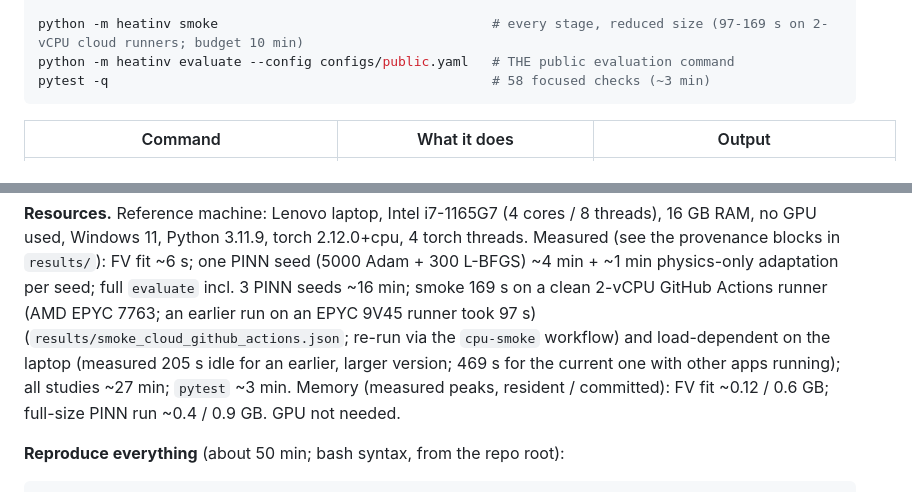
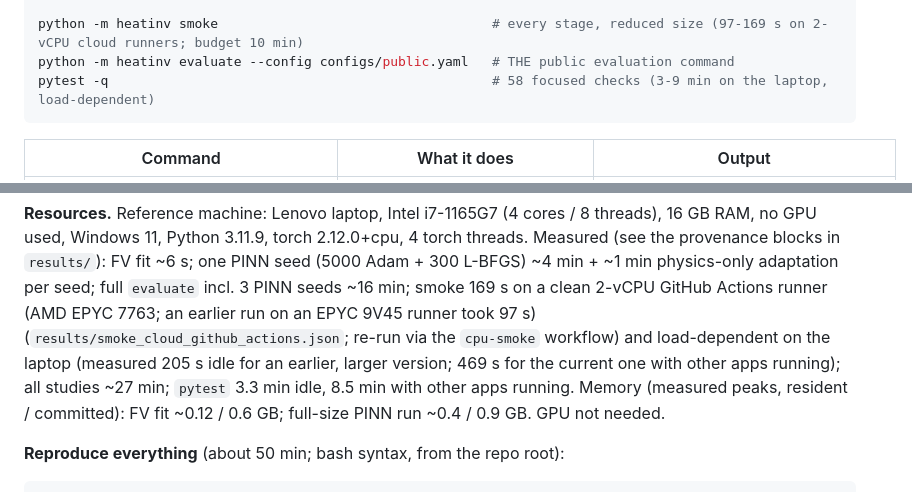
Before and after one commit to aua27/ShodhAI_Assignment, a Markdown page: README.md, 2 parts joined by grey strips. GitHub-like rendering.

Commit message:
Correct pytest runtime

````diff
--- a/README.md
+++ b/README.md
@@ -25,7 +25,7 @@ pip install -e . --no-deps
 
 python -m heatinv smoke                                   # every stage, reduced size (97-169 s on 2-vCPU cloud runners; budget 10 min)
 python -m heatinv evaluate --config configs/public.yaml   # THE public evaluation command
-pytest -q                                                 # 58 focused checks (~3 min)
+pytest -q                                                 # 58 focused checks (3-9 min on the laptop, load-dependent)
 ```
 
 | Command | What it does | Output |
@@ -46,7 +46,7 @@ Measured (see the provenance blocks in `results/`): FV fit ~6 s;
 one PINN seed (5000 Adam + 300 L-BFGS) ~4 min + ~1 min physics-only adaptation per seed;
 full `evaluate` incl. 3 PINN seeds ~16 min; smoke 169 s on a clean 2-vCPU GitHub Actions runner (AMD EPYC 7763; an earlier run on an EPYC 9V45 runner took 97 s)
 (`results/smoke_cloud_github_actions.json`; re-run via the `cpu-smoke` workflow) and load-dependent on the
-laptop (measured 205 s idle for an earlier, larger version; 469 s for the current one with other apps running); all studies ~27 min; `pytest` ~3 min.
+laptop (measured 205 s idle for an earlier, larger version; 469 s for the current one with other apps running); all studies ~27 min; `pytest` 3.3 min idle, 8.5 min with other apps running.
 Memory (measured peaks, resident / committed): FV fit ~0.12 / 0.6 GB; full-size PINN run ~0.4 / 0.9 GB. GPU not needed.
 
 **Reproduce everything** (about 50 min; bash syntax, from the repo root):
````
